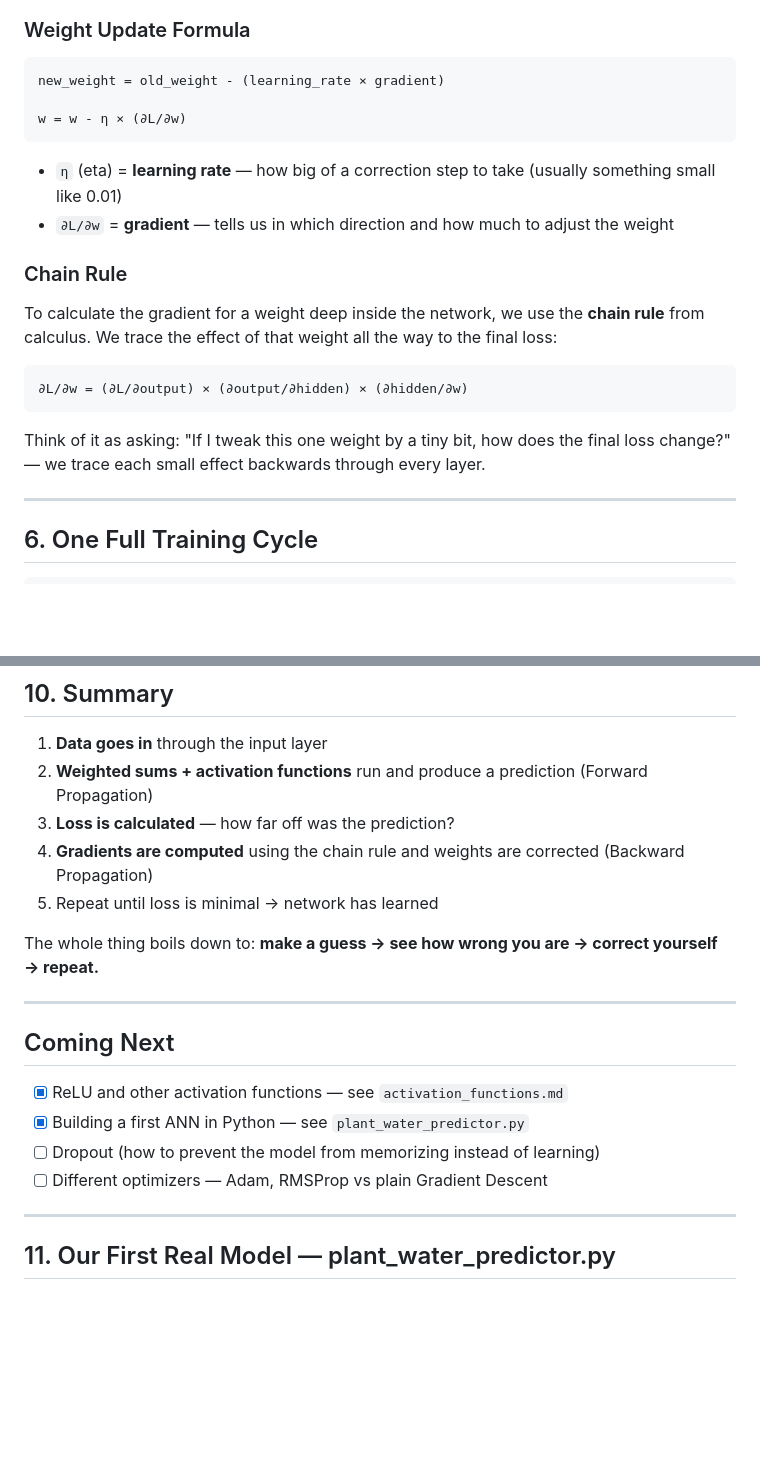
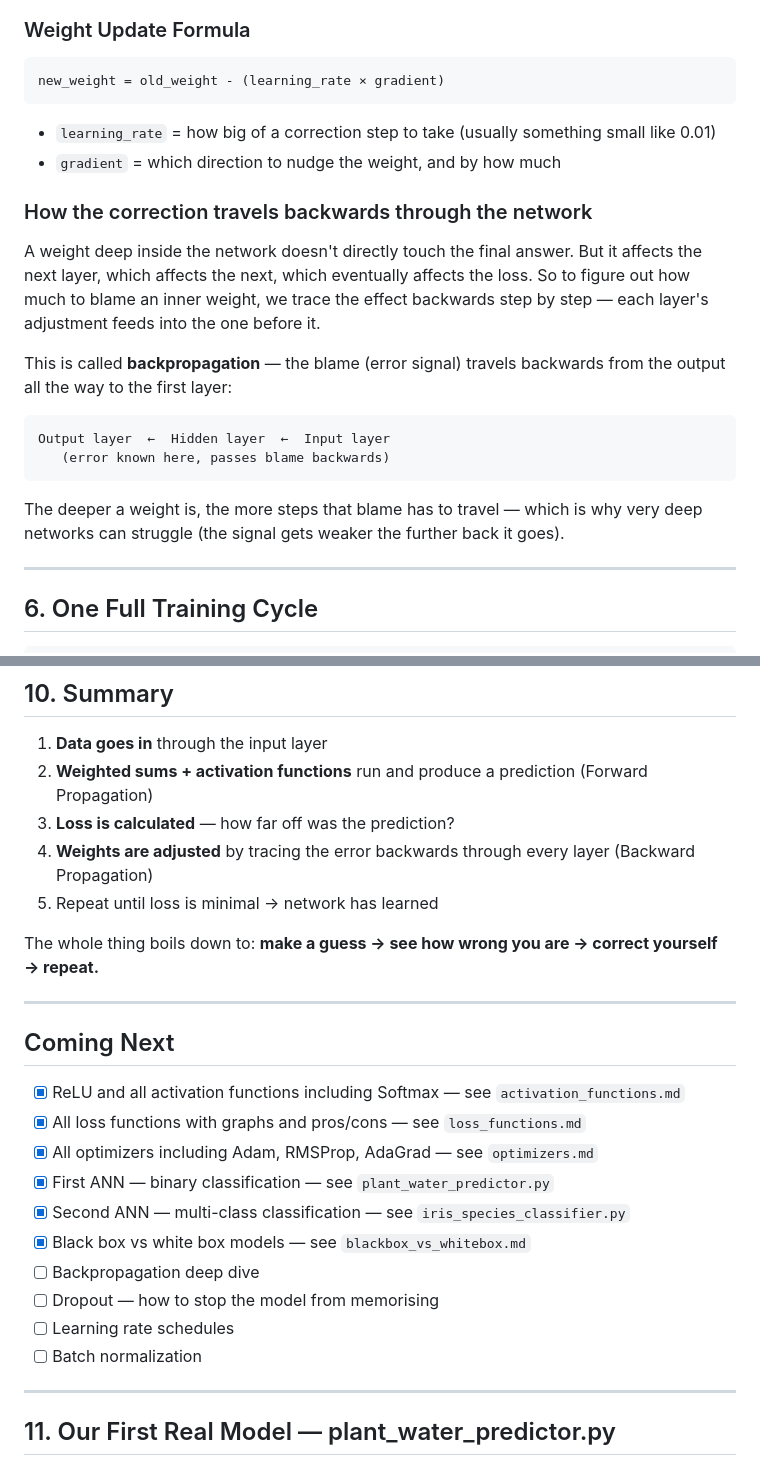
Before and after one commit to vishalsehgalvs/Deep_Learning, a Markdown page: Artificial_Neural_Network/notes.md, 2 parts joined by grey strips. Rendered like a GitHub page; blank space fills up the shorter version.

Commit message:
updated ANN Notes

````diff
--- a/Artificial_Neural_Network/notes.md
+++ b/Artificial_Neural_Network/notes.md
@@ -123,22 +123,23 @@ Forward pass told us _what we predicted_. Loss told us _how wrong we were_. Now
 
 ```
 new_weight = old_weight - (learning_rate × gradient)
-
-w = w - η × (∂L/∂w)
 ```
 
-- `η` (eta) = **learning rate** — how big of a correction step to take (usually something small like 0.01)
-- `∂L/∂w` = **gradient** — tells us in which direction and how much to adjust the weight
+- `learning_rate` = how big of a correction step to take (usually something small like 0.01)
+- `gradient` = which direction to nudge the weight, and by how much
 
-### Chain Rule
+### How the correction travels backwards through the network
 
-To calculate the gradient for a weight deep inside the network, we use the **chain rule** from calculus. We trace the effect of that weight all the way to the final loss:
+A weight deep inside the network doesn't directly touch the final answer. But it affects the next layer, which affects the next, which eventually affects the loss. So to figure out how much to blame an inner weight, we trace the effect backwards step by step — each layer's adjustment feeds into the one before it.
+
+This is called **backpropagation** — the blame (error signal) travels backwards from the output all the way to the first layer:
 
 ```
-∂L/∂w = (∂L/∂output) × (∂output/∂hidden) × (∂hidden/∂w)
+Output layer  ←  Hidden layer  ←  Input layer
+   (error known here, passes blame backwards)
 ```
 
-Think of it as asking: "If I tweak this one weight by a tiny bit, how does the final loss change?" — we trace each small effect backwards through every layer.
+The deeper a weight is, the more steps that blame has to travel — which is why very deep networks can struggle (the signal gets weaker the further back it goes).
 
 ---
 
@@ -252,7 +253,7 @@ Imagine whispering a message through 10 people in a line. By the time it reaches
 1. **Data goes in** through the input layer
 2. **Weighted sums + activation functions** run and produce a prediction (Forward Propagation)
 3. **Loss is calculated** — how far off was the prediction?
-4. **Gradients are computed** using the chain rule and weights are corrected (Backward Propagation)
+4. **Weights are adjusted** by tracing the error backwards through every layer (Backward Propagation)
 5. Repeat until loss is minimal → network has learned
 
 The whole thing boils down to: **make a guess → see how wrong you are → correct yourself → repeat.**
@@ -261,10 +262,16 @@ The whole thing boils down to: **make a guess → see how wrong you are → corr
 
 ## Coming Next
 
-- [x] ReLU and other activation functions — see `activation_functions.md`
-- [x] Building a first ANN in Python — see `plant_water_predictor.py`
-- [ ] Dropout (how to prevent the model from memorizing instead of learning)
-- [ ] Different optimizers — Adam, RMSProp vs plain Gradient Descent
+- [x] ReLU and all activation functions including Softmax — see `activation_functions.md`
+- [x] All loss functions with graphs and pros/cons — see `loss_functions.md`
+- [x] All optimizers including Adam, RMSProp, AdaGrad — see `optimizers.md`
+- [x] First ANN — binary classification — see `plant_water_predictor.py`
+- [x] Second ANN — multi-class classification — see `iris_species_classifier.py`
+- [x] Black box vs white box models — see `blackbox_vs_whitebox.md`
+- [ ] Backpropagation deep dive
+- [ ] Dropout — how to stop the model from memorising
+- [ ] Learning rate schedules
+- [ ] Batch normalization
 
 ---
 
````
Also changed, not shown: Artificial_Neural_Network/loss_functions.md (+3 -3 lines).
